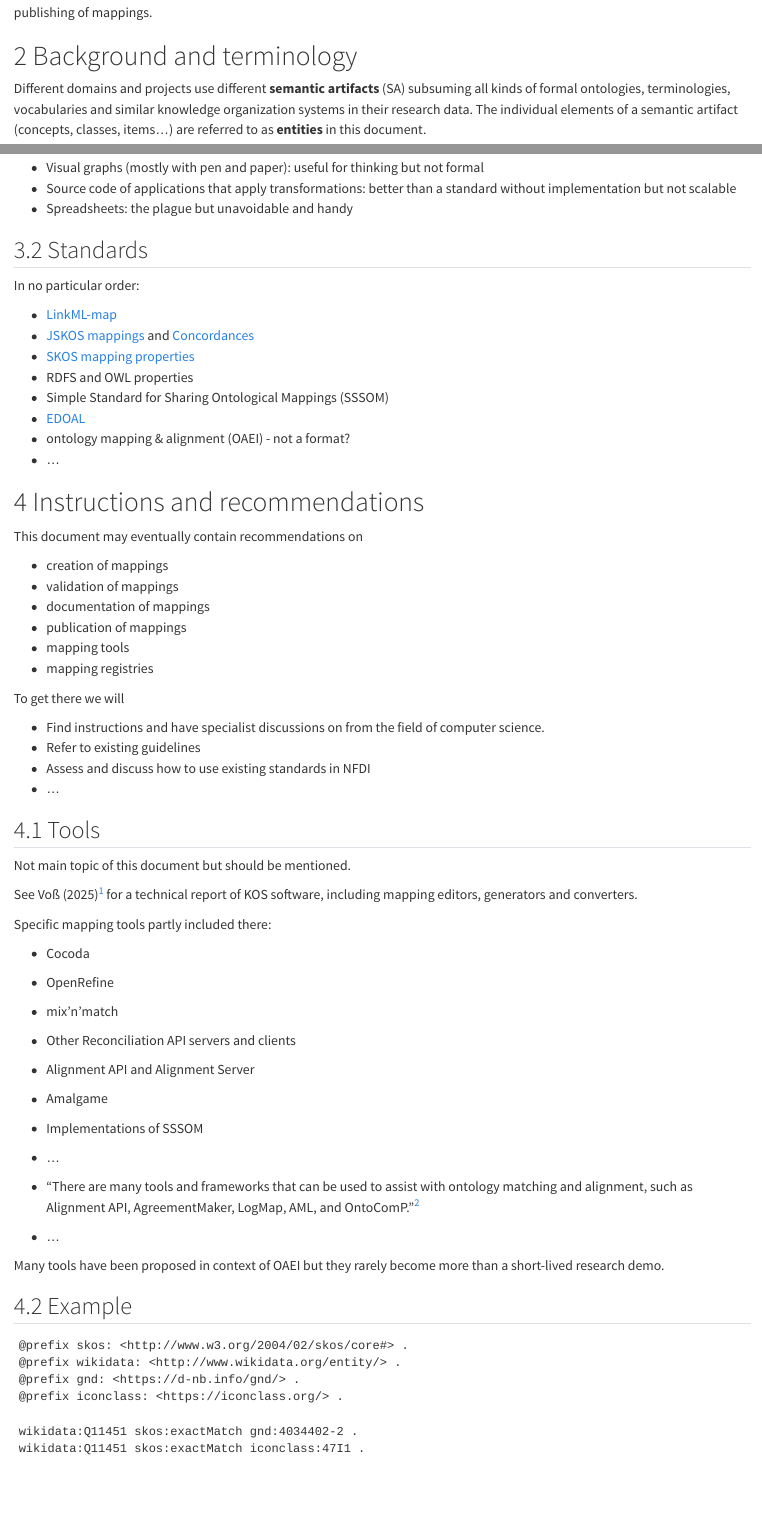
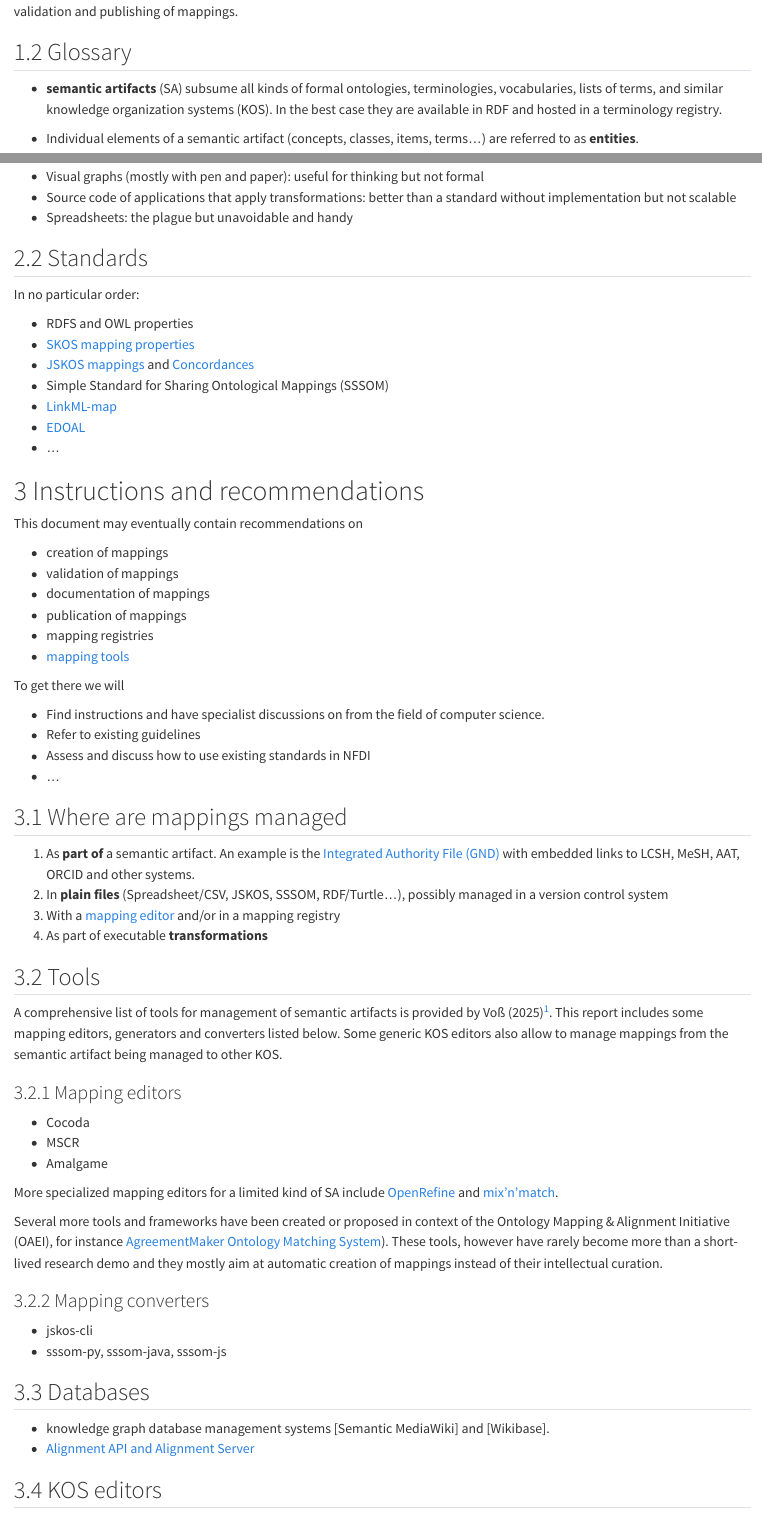
Before and after one commit to nfdi-de/section-metadata-wg-onto, a Quarto document (mapping-recommendations/index.qmd): the page in a window 1100 px wide, from 440 px down before the commit and from 500 px down after it, so that both start at the same text, and a second part further down, joined at a grey line. Rendered offline with R 4.5, knitr and Pandoc in place of Quarto, with nearby package versions.

Commit message:
Extend mapping recommendations

```diff
--- a/mapping-recommendations/_quarto.yml
+++ b/mapping-recommendations/_quarto.yml
@@ -11,6 +11,8 @@ manuscript:
 
 resources:
   - "js/"
+
+number-depth: 2
 
 format:
   html:
--- a/mapping-recommendations/index.qmd
+++ b/mapping-recommendations/index.qmd
@@ -26,7 +28,7 @@ This may also include tools, procedures, frameworks and recommendations for the
 
-# Background and terminology
+## Glossary
 
-Different domains and projects use different **semantic artifacts** (SA) subsuming all kinds of formal ontologies, terminologies, vocabularies and similar knowledge organization systems in their research data. The individual elements of a semantic artifact (concepts, classes, items...) are referred to as **entities** in this document.
+- **semantic artifacts** (SA) subsume all kinds of formal ontologies, terminologies, vocabularies, lists of terms, and similar knowledge organization systems (KOS). In the best case they are available in RDF and hosted in a terminology registry.
 
-A **mapping** is a managed link between two entities from two semantic artifcats (1-to-1 mapping) or between one entity from one semantic artifact and multiple mappings from another one (1-to-n mapping). The mapping includes additional information such as mapping type, provenance etc.
+- Individual elements of a semantic artifact (concepts, classes, items, terms...) are referred to as **entities**.
 
@@ -44,13 +66,12 @@ A **concordance** (also known as crosswalk or alignment) is set of mappings betw
 
 In no particular order:
 
+- RDFS and OWL properties
+- [SKOS mapping properties](https://www.w3.org/TR/skos-reference/#mapping)
+- [JSKOS mappings](https://gbv.github.io/jskos/#concept-mappings) and [Concordances](https://gbv.github.io/jskos/#concordances)
+- Simple Standard for Sharing Ontological Mappings (SSSOM)
 - [LinkML-map](https://linkml.io/linkml-map/)
-- [JSKOS mappings](https://gbv.github.io/jskos/#concept-mappings) and [Concordances](https://gbv.github.io/jskos/#concordances)
-- [SKOS mapping properties](https://www.w3.org/TR/skos-reference/#mapping)
-- RDFS and OWL properties
-- Simple Standard for Sharing Ontological Mappings (SSSOM)
 - [EDOAL](https://moex.gitlabpages.inria.fr/alignapi/edoal.html)
-- ontology mapping & alignment (OAEI) - not a format?
 - ...
 
 # Instructions and recommendations
@@ -61,8 +82,8 @@ This document may eventually contain recommendations on
 - validation of mappings
 - documentation of mappings
 - publication of mappings
-- mapping tools
 - mapping registries
+- [mapping tools](#tools)
 
 To get there we will
 
@@ -71,29 +92,28 @@ To get there we will
 - Assess and discuss how to use existing standards in NFDI
 - ...
 
+## Where are mappings managed
+
+1. As **part of** a semantic artifact. An example is the [Integrated Authority File (GND)](http://bartoc.org/en/node/430) with embedded links to LCSH, MeSH, AAT, ORCID and other systems.
+2. In **plain files** (Spreadsheet/CSV, JSKOS, SSSOM, RDF/Turtle...), possibly managed in a version control system
+3. With a [mapping editor](#mapping-editors) and/or in a mapping registry
+4. As part of executable **transformations**
+
 ## Tools
 
-Not main topic of this document but should be mentioned.
+A comprehensive list of tools for management of semantic artifacts is provided by @Voss2025^[Online at <https://bartoc.org/software>.]. This report includes some mapping editors, generators and converters listed below. Some generic KOS editors also allow to manage mappings from the semantic artifact being managed to other KOS.
 
-See @Voss2025^[Online at <https://bartoc.org/software>] for a technical report of KOS software, including mapping editors, generators and converters.
-
-Specific mapping tools partly included there:
+### Mapping editors
 
 - Cocoda
-- OpenRefine
-- mix'n'match
-- Other Reconciliation API servers and clients
-- Alignment API and Alignment Server
+- MSCR
 - Amalgame
-- Implementations of SSSOM
-- ...
 
-- "There are many tools and frameworks that can be used to assist with ontology matching and alignment, such as Alignment API, AgreementMaker, LogMap, AML, and OntoComP."^[<https://www.linkedin.com/advice/0/what-best-practices-tools-ontology-matching?lang=en>]
-- ...
+More specialized mapping editors for a limited kind of SA include [OpenRefine](https://openrefine.org/) and [mix'n'match](https://mix-n-match.toolforge.org/).
 
-Many tools have been proposed in context of OAEI but they rarely become more than a short-lived research demo.
+Several more tools and frameworks have been created or proposed in context of the Ontology Mapping & Alignment Initiative (OAEI), for instance [AgreementMaker Ontology Matching System](https://agreementmaker.github.io/)). These tools, however have rarely become more than a short-lived research demo and they mostly aim at automatic creation of mappings instead of their intellectual curation.
 
-## Example
+### Mapping converters
 
-~~~{.ttl}
-@prefix skos: <http://www.w3.org/2004/02/skos/core#> .
+- jskos-cli
+- sssom-py, sssom-java, sssom-js
@@ -103,4 +120,7 @@ Many tools have been proposed in context of OAEI but they rarely become more tha
 
-wikidata:Q11451 skos:exactMatch gnd:4034402-2 .
-wikidata:Q11451 skos:exactMatch iconclass:47I1 .
-~~~
+## Databases
+
+- knowledge graph database management systems [Semantic MediaWiki] and [Wikibase].
+- [Alignment API and Alignment Server](https://moex.gitlabpages.inria.fr/alignapi/)
+
+## KOS editors
```
Also changed, not shown: mapping-recommendations/index.qmd (35 more changed lines).
